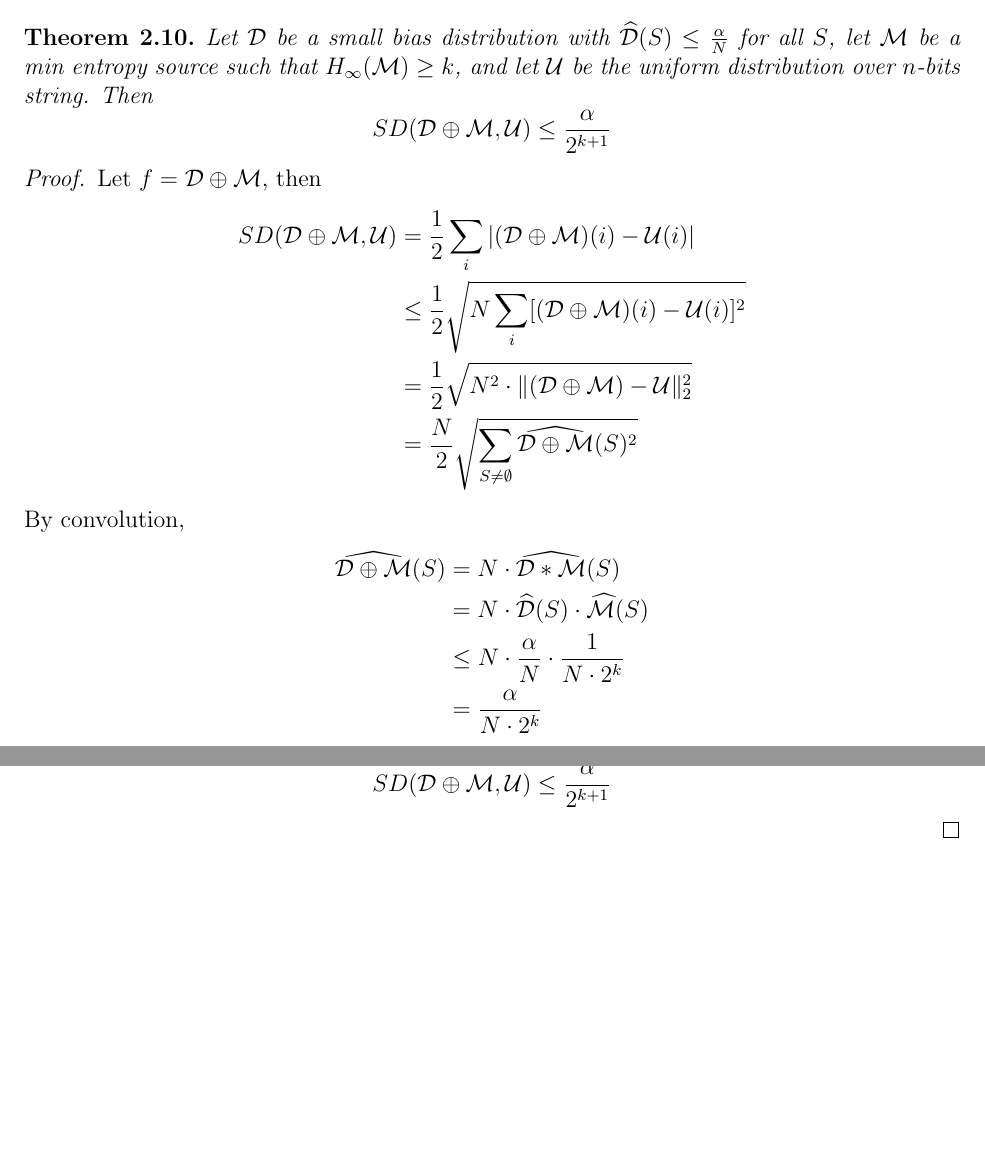
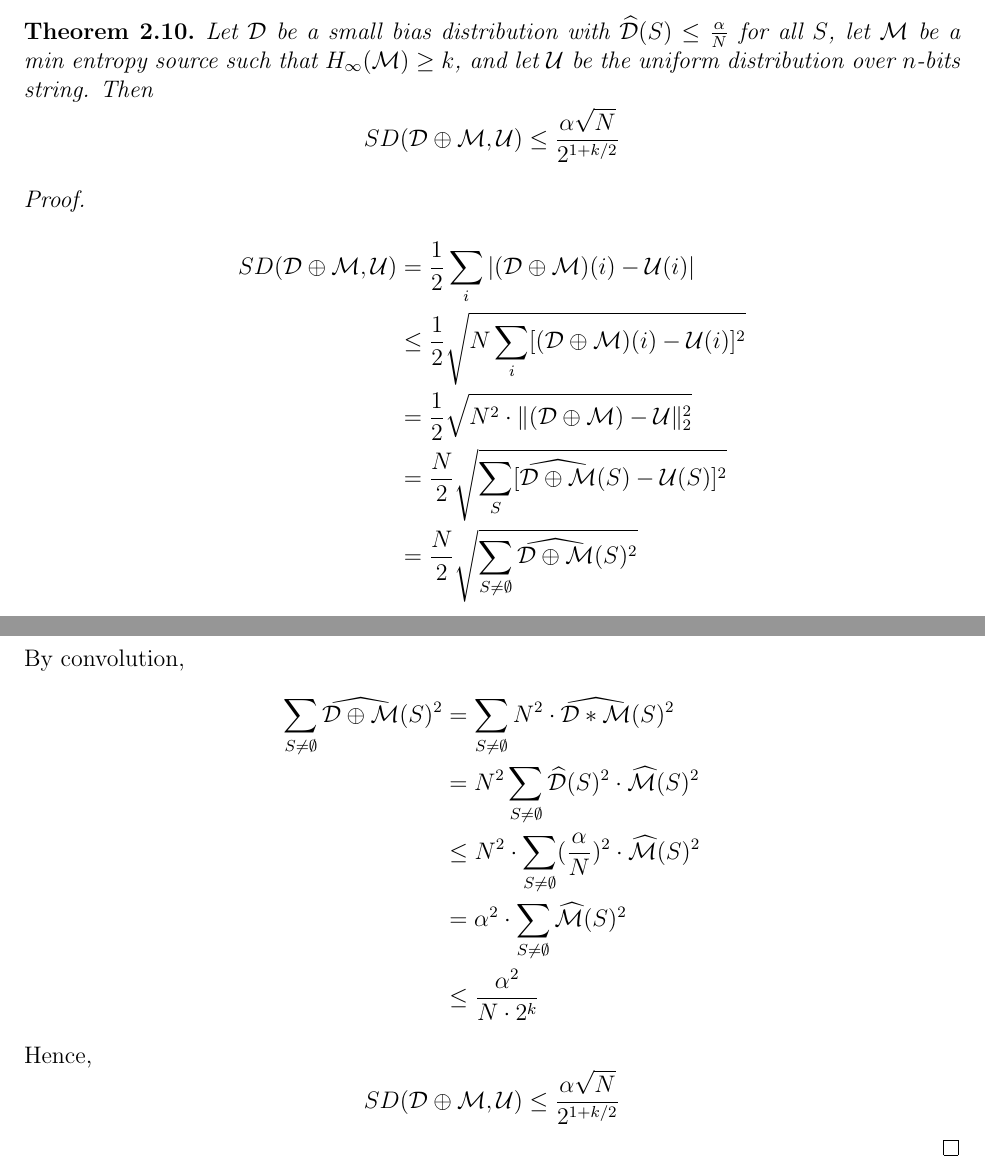
Before and after one commit to nhhai196/Research-Spring2016, a LaTeX thesis (Fourier.tex): two parts of pages 10 and 11 of 13, joined at a grey line, cut so that both start at the same text, the shorter picture padded with empty space. Compiled offline with pdfLaTeX.

Commit message:
Modify the proof on theorem 2.10

```diff
--- a/Fourier.tex
+++ b/Fourier.tex
@@ -411,29 +411,38 @@ We say that $\mathcal{D}$ is $\alpha\text{-bias}$ if $\widehat{D}(S) \leq \frac{
 $$SD(A,B) = \frac{1}{2} \sum\limits_{i} |a_i - b_i |$$
 \end{definition}
 \begin{theorem}
-Let $\mathcal{D}$ be a small bias distribution with $\widehat{\mathcal{D}}(S) \leq \frac{\alpha}{N}$ for all $S$, let $\mathcal{M}$ be a min entropy source such that $H_\infty(\mathcal{M}) \geq k$, and let $\mathcal{U}$ be  the uniform distribution over $n$-bits string. Then $$SD(\mathcal{D} \oplus \mathcal{M}, \mathcal{U}) \leq \frac{\alpha}{2^{k+1}}$$
+Let $\mathcal{D}$ be a small bias distribution with $\widehat{\mathcal{D}}(S) \leq \frac{\alpha}{N}$ for all $S$, let $\mathcal{M}$ be a min entropy source such that $H_\infty(\mathcal{M}) \geq k$, and let $\mathcal{U}$ be  the uniform distribution over $n$-bits string. Then $$SD(\mathcal{D} \oplus \mathcal{M}, \mathcal{U}) \leq \frac{\alpha \sqrt{N}}{2^{1+k/2}}$$
 \end{theorem}
 
-\begin{proof} Let $f = \mathcal{D} \oplus \mathcal{M}$, then
+\begin{proof}
 \begin{align*}
 SD(\mathcal{D} \oplus \mathcal{M}, \mathcal{U})
 &= \frac{1}{2} \sum\limits_i |(\mathcal{D} \oplus \mathcal{M})(i) - \mathcal{U}(i) | \\
 & \leq \frac{1}{2}  \sqrt{N \sum\limits_i [(\mathcal{D} \oplus \mathcal{M})(i) - \mathcal{U}(i)]^2} \\
 &= \frac{1}{2}  \sqrt{N^2 \cdot \| (\mathcal{D} \oplus \mathcal{M}) - \mathcal{U} \|_2^2} \\
+& = \frac{N}{2} \sqrt{\sum\limits_{S}
+	[\widehat{\mathcal{D} \oplus \mathcal{M}}(S) - \mathcal{U}(S)]^2} \\
 & = \frac{N}{2} \sqrt{\sum\limits_{S \neq \emptyset}
-\widehat{\mathcal{D} \oplus \mathcal{M}}(S)^2}
+	\widehat{\mathcal{D} \oplus \mathcal{M}}(S)^2} \\
 \end{align*}
+%&= \frac{N}{2} \sqrt{\sum\limits_{S \neq \emptyset}
+%	N^2 \cdot \widehat{\mathcal{D}}(S)^2 \cdot \widehat{\mathcal{M}}(S)^2} \\
+%&\leq \frac{N}{2} \sqrt{\sum\limits_{S \neq \emptyset}
+%	N^2 \cdot (\frac{\alpha}{N})^2 \cdot \widehat{\mathcal{M}}(S)^2} \\
+%&= \frac{\alpha N}{2} \sqrt{\sum\limits_{S \neq \emptyset} \widehat{\mathcal{M}}(S)^2} \\
+%\leq
 By convolution,
 \begin{align*}
-\widehat{\mathcal{D} \oplus \mathcal{M}}(S)
-&= N \cdot \widehat{\mathcal{D} * \mathcal{M}} (S) \\
-&= N \cdot \widehat{\mathcal{D}}(S) \cdot \widehat{\mathcal{M}}(S) \\
-& \leq N \cdot \frac{\alpha}{N} \cdot \frac{1}{N \cdot 2^k} \\
-&= \frac{\alpha}{N \cdot 2^k}
+\sum\limits_{S \neq \emptyset} \widehat{\mathcal{D} \oplus \mathcal{M}}(S)^2
+&= \sum\limits_{S \neq \emptyset} N^2 \cdot \widehat{\mathcal{D} * \mathcal{M}} (S)^2 \\
+&= N^2 \sum\limits_{S \neq \emptyset} \widehat{\mathcal{D}}(S)^2 \cdot \widehat{\mathcal{M}}(S)^2 \\
+& \leq N^2 \cdot  \sum\limits_{S \neq \emptyset} (\frac{\alpha}{N})^2 \cdot \widehat{\mathcal{M}}(S)^2 \\
+&= \alpha^2 \cdot \sum\limits_{S \neq \emptyset} \widehat{\mathcal{M}}(S)^2 \\
+& \leq \frac{\alpha^2}{N \cdot 2^k}
 \end{align*}
 Hence,
 $$SD(\mathcal{D} \oplus \mathcal{M}, \mathcal{U})
-\leq \frac{\alpha}{2^{k+1}} $$
+\leq \frac{\alpha \sqrt{N}}{2^{1+k/2}}$$
 \end{proof}
 
 \appendix
```
Also changed, not shown: Fourier.pdf, 1 other file.
